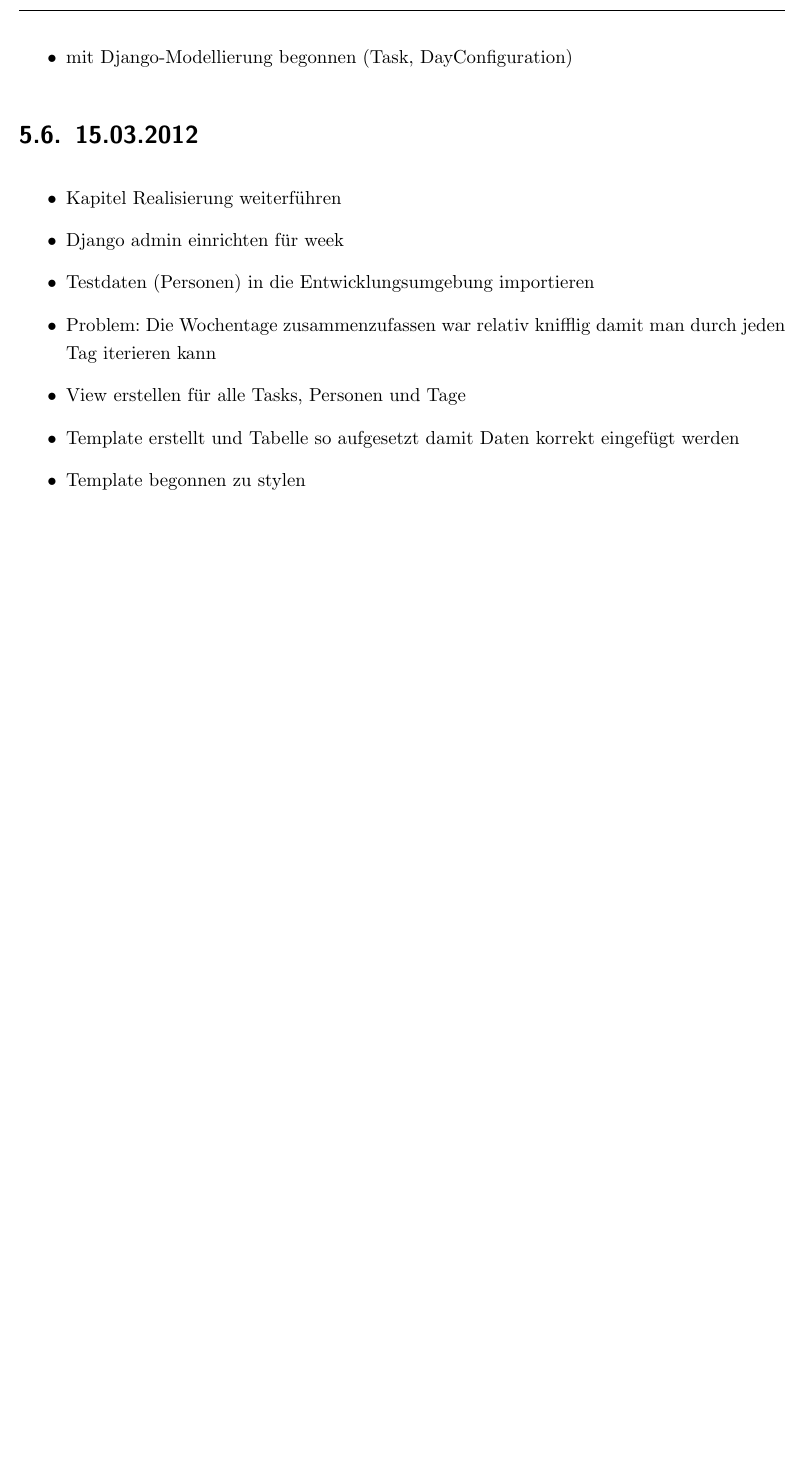
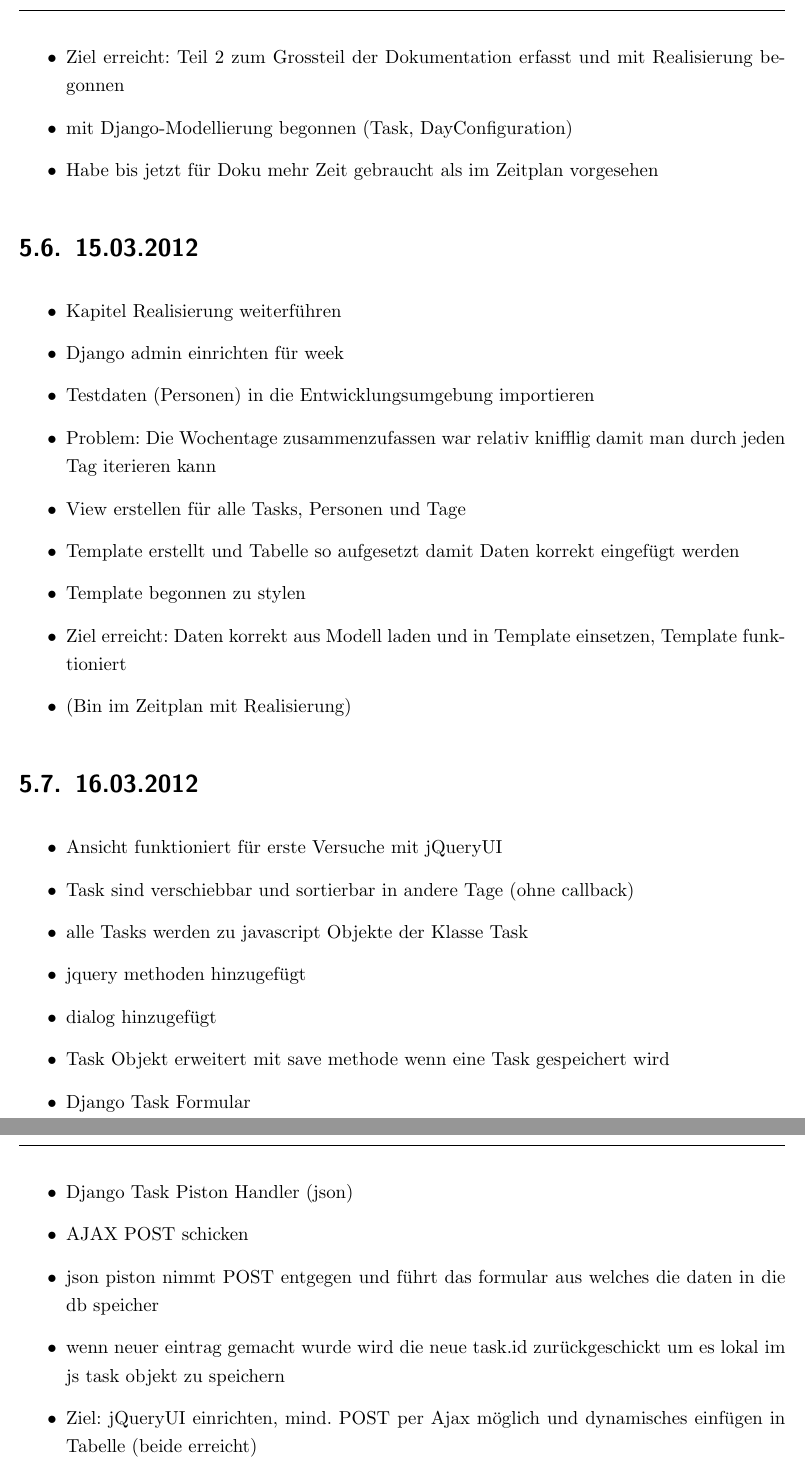
Before and after one commit to mariuskueng/ipa, a LaTeX document (dokumentation/dokumentation.tex, which reads arbeitsjournal/arbeitsjournal.tex): part of page 26 of 29 before the commit and two parts of pages 26 and 27 of 30 after it, the two joined at a grey line, cut at the place of the change, the shorter picture padded with empty space. Compiled offline with pdfLaTeX; an older LaTeX class or package is replaced by its successor.

Commit message:
Aktualisierungen, Inhalte, Einträge

```diff
--- a/arbeitsjournal/arbeitsjournal.tex
+++ b/arbeitsjournal/arbeitsjournal.tex
@@ -28,7 +28,9 @@ Beginn IPA yatplaner
     \item ERM für Wochenplaner erstellt
     \item allink.planer github repository gecloned
     \item Entwicklungsumgebung aufgesetzt
+    \item Ziel erreicht: Teil 2 zum Grossteil der Dokumentation erfasst und mit Realisierung begonnen
     \item mit Django-Modellierung begonnen (Task, DayConfiguration)
+    \item Habe bis jetzt für Doku mehr Zeit gebraucht als im Zeitplan vorgesehen
 \end{itemize}
 \section{15.03.2012}
 \begin{itemize}
@@ -39,4 +41,21 @@ Beginn IPA yatplaner
     \item View erstellen für alle Tasks, Personen und Tage
     \item Template erstellt und Tabelle so aufgesetzt damit Daten korrekt eingefügt werden
     \item Template begonnen zu stylen
+    \item Ziel erreicht: Daten korrekt aus Modell laden und in Template einsetzen, Template funktioniert
+    \item (Bin im Zeitplan mit Realisierung)
 \end{itemize}
+\section{16.03.2012}
+    \begin{itemize}
+        \item Ansicht funktioniert für erste Versuche mit jQueryUI
+        \item Task sind verschiebbar und sortierbar in andere Tage (ohne callback)
+        \item alle Tasks werden zu javascript Objekte der Klasse Task
+        \item jquery methoden hinzugefügt
+        \item dialog hinzugefügt
+        \item Task Objekt erweitert mit save methode wenn eine Task gespeichert wird
+        \item Django Task Formular
+        \item Django Task Piston Handler (json)
+        \item AJAX POST schicken
+        \item json piston nimmt POST entgegen und führt das formular aus welches die daten in die db speicher
+        \item wenn neuer eintrag gemacht wurde wird die neue task.id zurückgeschickt um es lokal im js task objekt zu speichern
+        \item Ziel: jQueryUI einrichten, mind. POST per Ajax möglich und dynamisches einfügen in Tabelle (beide erreicht)
+    \end{itemize}
```
Also changed, not shown: dokumentation/kapitel/05_realisierung.tex (+6 -0 lines), dokumentation/dokumentation.pdf, arbeitsjournal/arbeitsjournal.tex (2 more changed lines).
